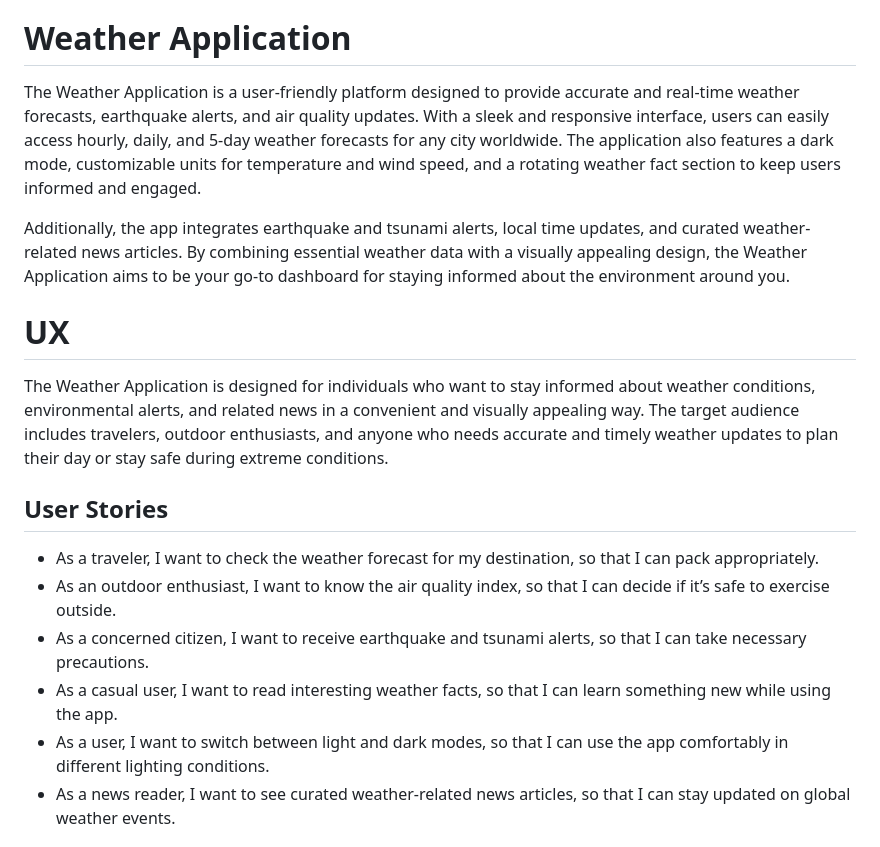
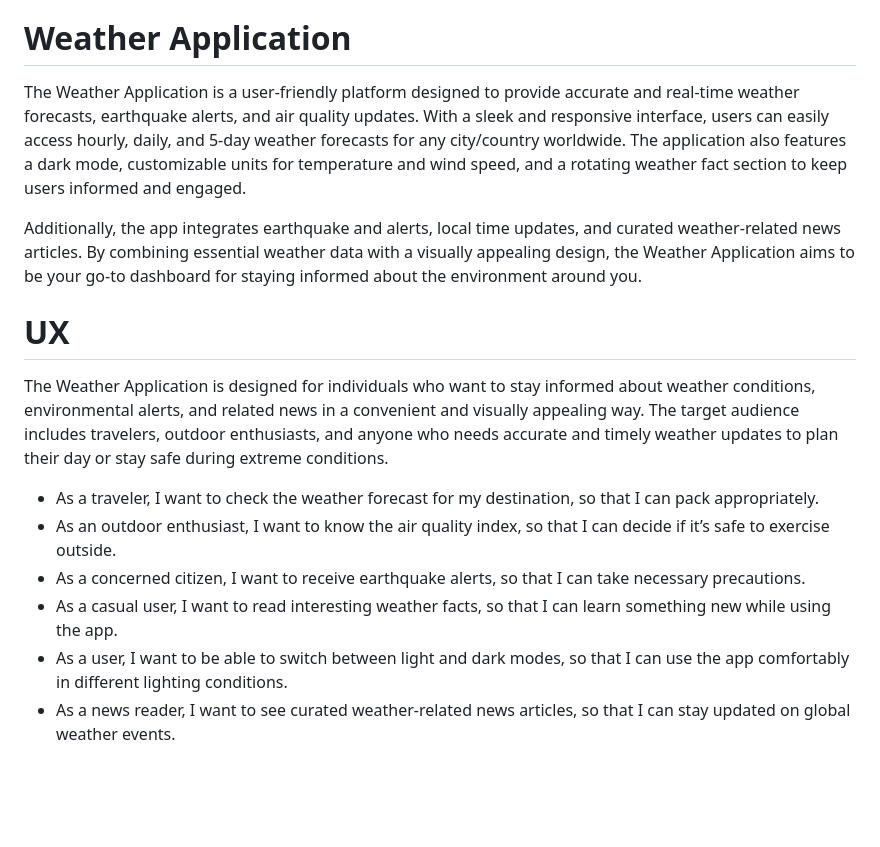
Before and after one commit to jolinnn7/Weather-Application, a Markdown page: README.md, the part around the change. Rendered like a GitHub page; blank space fills up the shorter version.

```diff
--- a/README.md
+++ b/README.md
@@ -2,21 +2,19 @@ link to website: https://jolinnn7.github.io/Weather-Application/
 
 # Weather Application
 
-The Weather Application is a user-friendly platform designed to provide accurate and real-time weather forecasts, earthquake alerts, and air quality updates. With a sleek and responsive interface, users can easily access hourly, daily, and 5-day weather forecasts for any city worldwide. The application also features a dark mode, customizable units for temperature and wind speed, and a rotating weather fact section to keep users informed and engaged.
+The Weather Application is a user-friendly platform designed to provide accurate and real-time weather forecasts, earthquake alerts, and air quality updates. With a sleek and responsive interface, users can easily access hourly, daily, and 5-day weather forecasts for any city/country worldwide. The application also features a dark mode, customizable units for temperature and wind speed, and a rotating weather fact section to keep users informed and engaged.
 
-Additionally, the app integrates earthquake and tsunami alerts, local time updates, and curated weather-related news articles. By combining essential weather data with a visually appealing design, the Weather Application aims to be your go-to dashboard for staying informed about the environment around you.
+Additionally, the app integrates earthquake and alerts, local time updates, and curated weather-related news articles. By combining essential weather data with a visually appealing design, the Weather Application aims to be your go-to dashboard for staying informed about the environment around you.
 
 # UX
 
 The Weather Application is designed for individuals who want to stay informed about weather conditions, environmental alerts, and related news in a convenient and visually appealing way. The target audience includes travelers, outdoor enthusiasts, and anyone who needs accurate and timely weather updates to plan their day or stay safe during extreme conditions.
 
-## User Stories
-
 - As a traveler, I want to check the weather forecast for my destination, so that I can pack appropriately.
 - As an outdoor enthusiast, I want to know the air quality index, so that I can decide if it’s safe to exercise outside.
-- As a concerned citizen, I want to receive earthquake and tsunami alerts, so that I can take necessary precautions.
+- As a concerned citizen, I want to receive earthquake alerts, so that I can take necessary precautions.
 - As a casual user, I want to read interesting weather facts, so that I can learn something new while using the app.
-- As a user, I want to switch between light and dark modes, so that I can use the app comfortably in different lighting conditions.
+- As a user, I want to be able to switch between light and dark modes, so that I can use the app comfortably in different lighting conditions.
 - As a news reader, I want to see curated weather-related news articles, so that I can stay updated on global weather events.
 
 ## Design Process
```
